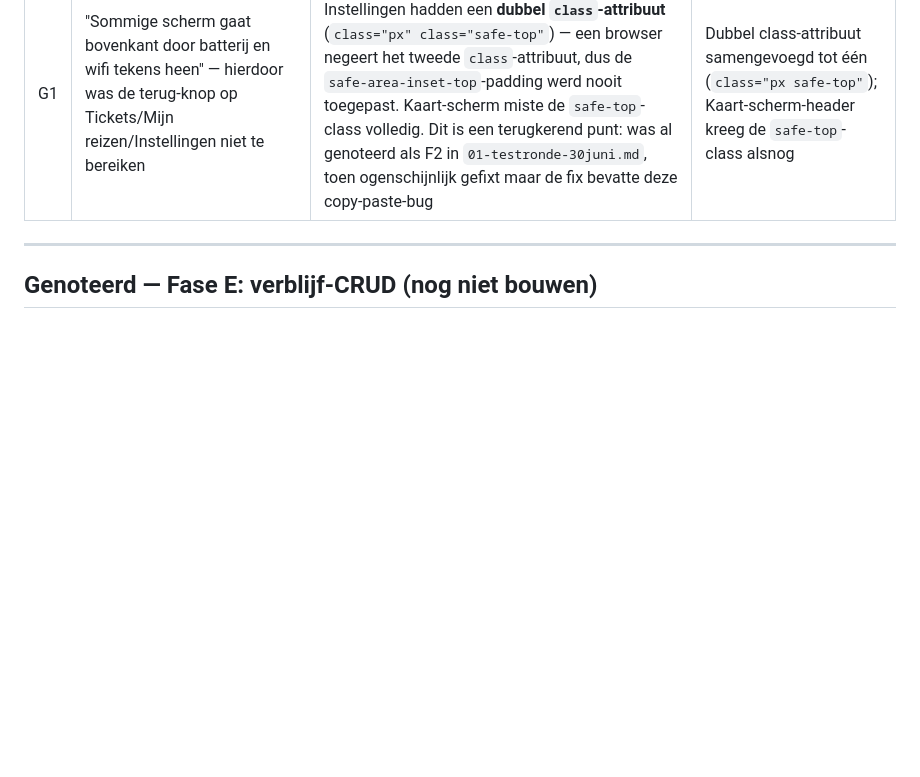
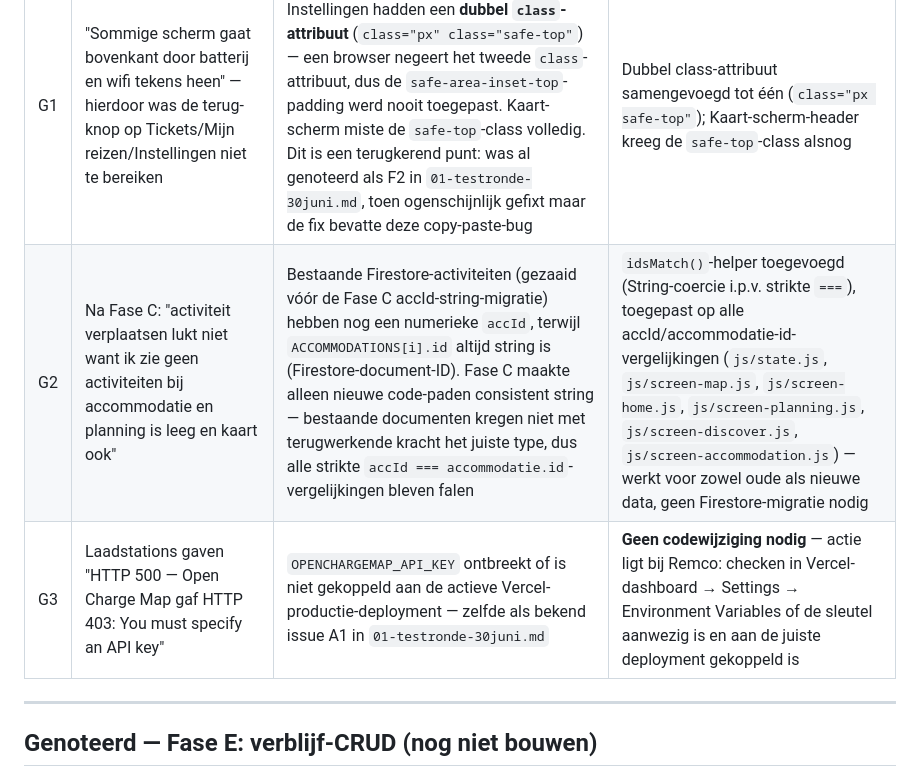
Before and after one commit to remcodik/Travel-cockpit, a Markdown page: docs/10-issues/02-feedback-01juli.md, the part around the change. Drawn GitHub-style; blank space fills up the shorter version.

Commit message:
docs: G2/G3 vastleggen (accId-hotfix, laadstations-API-sleutel) (#13)
Claude-Session: https://claude.ai/code/session_012nnFt6j9jgV32Cg3Qy7eE5

Co-authored-by: Claude <noreply@anthropic.com>

```diff
--- a/docs/10-issues/02-feedback-01juli.md
+++ b/docs/10-issues/02-feedback-01juli.md
@@ -11,6 +11,8 @@
 | # | Bevinding | Oorzaak | Fix |
 |---|---|---|---|
 | G1 | "Sommige scherm gaat bovenkant door batterij en wifi tekens heen" — hierdoor was de terug-knop op Tickets/Mijn reizen/Instellingen niet te bereiken | Planning, Meer, Tickets, Mijn reizen en Instellingen hadden een **dubbel `class`-attribuut** (`class="px" class="safe-top"`) — een browser negeert het tweede `class`-attribuut, dus de `safe-area-inset-top`-padding werd nooit toegepast. Kaart-scherm miste de `safe-top`-class volledig. Dit is een terugkerend punt: was al genoteerd als F2 in `01-testronde-30juni.md`, toen ogenschijnlijk gefixt maar de fix bevatte deze copy-paste-bug | Dubbel class-attribuut samengevoegd tot één (`class="px safe-top"`); Kaart-scherm-header kreeg de `safe-top`-class alsnog |
+| G2 | Na Fase C: "activiteit verplaatsen lukt niet want ik zie geen activiteiten bij accommodatie en planning is leeg en kaart ook" | Bestaande Firestore-activiteiten (gezaaid vóór de Fase C accId-string-migratie) hebben nog een numerieke `accId`, terwijl `ACCOMMODATIONS[i].id` altijd string is (Firestore-document-ID). Fase C maakte alleen nieuwe code-paden consistent string — bestaande documenten kregen niet met terugwerkende kracht het juiste type, dus alle strikte `accId === accommodatie.id`-vergelijkingen bleven falen | `idsMatch()`-helper toegevoegd (String-coercie i.p.v. strikte `===`), toegepast op alle accId/accommodatie-id-vergelijkingen (`js/state.js`, `js/screen-map.js`, `js/screen-home.js`, `js/screen-planning.js`, `js/screen-discover.js`, `js/screen-accommodation.js`) — werkt voor zowel oude als nieuwe data, geen Firestore-migratie nodig |
+| G3 | Laadstations gaven "HTTP 500 — Open Charge Map gaf HTTP 403: You must specify an API key" | `OPENCHARGEMAP_API_KEY` ontbreekt of is niet gekoppeld aan de actieve Vercel-productie-deployment — zelfde als bekend issue A1 in `01-testronde-30juni.md` | **Geen codewijziging nodig** — actie ligt bij Remco: checken in Vercel-dashboard → Settings → Environment Variables of de sleutel aanwezig is en aan de juiste deployment gekoppeld is |
 
 ---
 
```
